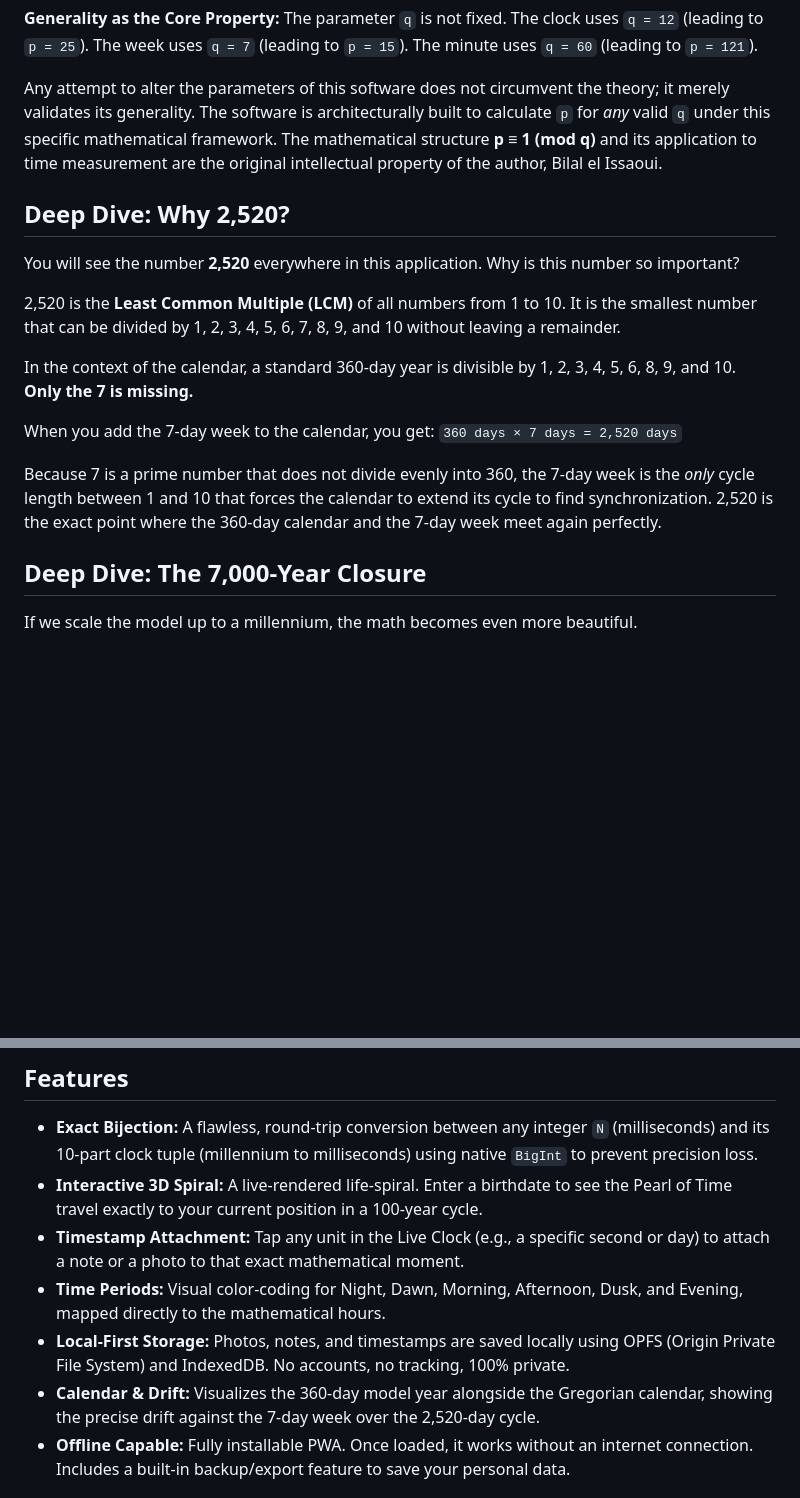
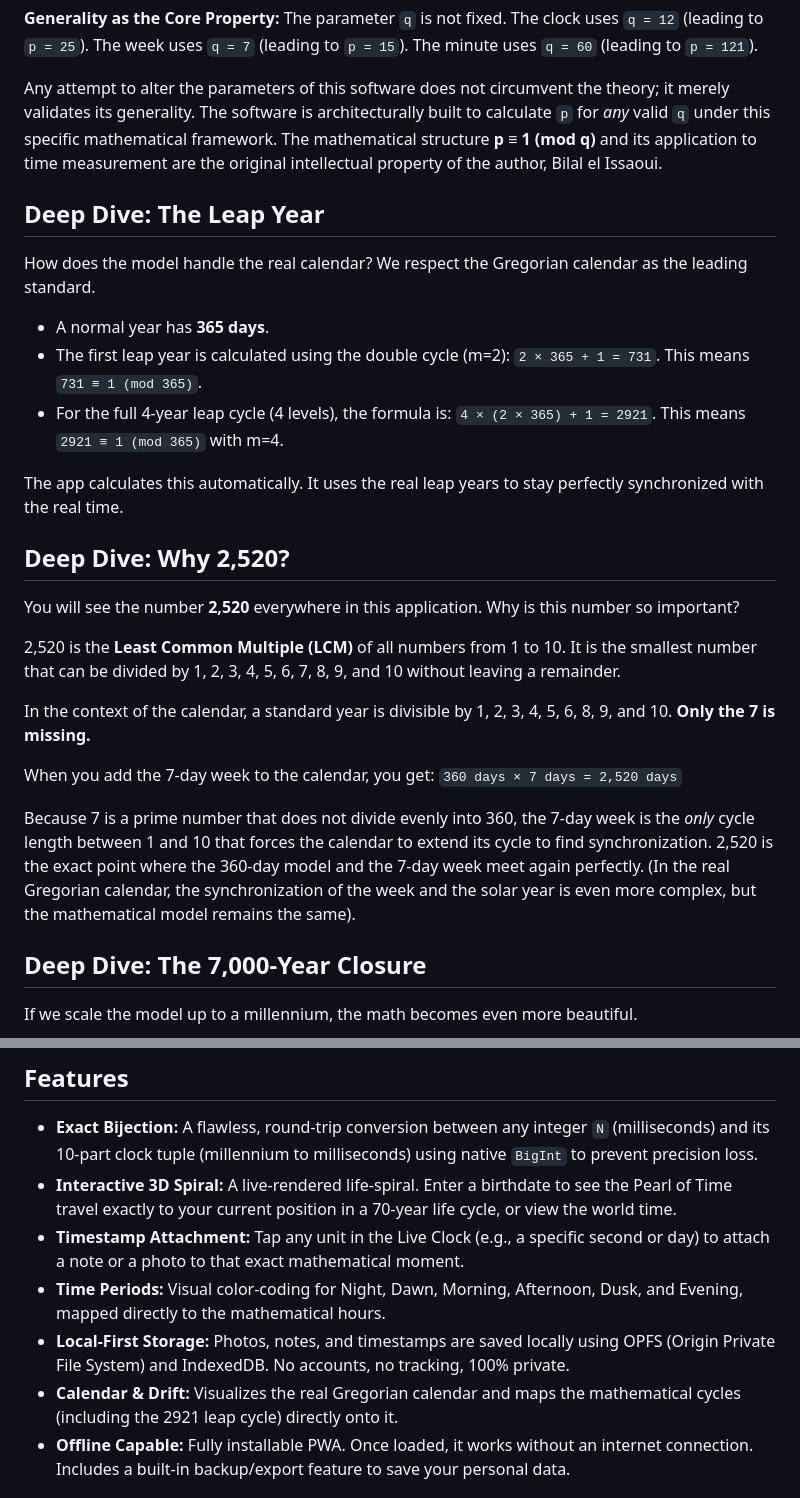
Before and after one commit to A19dammer91/igospiral, a Markdown page: README.md, 2 parts joined by grey strips. Drawn GitHub-style; blank space fills up the shorter version.

Commit message:
Revise leap year details and feature descriptions
Updated leap year explanation and clarified the relationship between the 360-day model and the 7-day week. Revised feature descriptions for accuracy.

Signed-off-by: Bilal el Issaoui  <elissa_oui@outlook.com>

```diff
--- a/README.md
+++ b/README.md
@@ -30,6 +30,22 @@ Any attempt to alter the parameters of this software does not circumvent the the
 The software is architecturally built to calculate `p` for _any_ valid `q` under this specific mathematical framework.
 The mathematical structure **p ≡ 1 (mod q)** and its application to time measurement are the original intellectual property of the author, Bilal el Issaoui.
 
+## Deep Dive: The Leap Year
+
+How does the model handle the real calendar?
+We respect the Gregorian calendar as the leading standard.
+
+- A normal year has **365 days**.
+- The first leap year is calculated using the double cycle (m=2):
+  `2 × 365 + 1 = 731`.
+  This means `731 ≡ 1 (mod 365)`.
+- For the full 4-year leap cycle (4 levels), the formula is:
+  `4 × (2 × 365) + 1 = 2921`.
+  This means `2921 ≡ 1 (mod 365)` with m=4.
+
+The app calculates this automatically.
+It uses the real leap years to stay perfectly synchronized with the real time.
+
 ## Deep Dive: Why 2,520?
 
 You will see the number **2,520** everywhere in this application.
@@ -38,14 +54,14 @@ Why is this number so important?
 2,520 is the **Least Common Multiple (LCM)** of all numbers from 1 to 10.
 It is the smallest number that can be divided by 1, 2, 3, 4, 5, 6, 7, 8, 9, and 10 without leaving a remainder.
 
-In the context of the calendar, a standard 360-day year is divisible by 1, 2, 3, 4, 5, 6, 8, 9, and 10.
+In the context of the calendar, a standard year is divisible by 1, 2, 3, 4, 5, 6, 8, 9, and 10.
 **Only the 7 is missing.**
 
 When you add the 7-day week to the calendar, you get:
 `360 days × 7 days = 2,520 days`
 
 Because 7 is a prime number that does not divide evenly into 360, the 7-day week is the _only_ cycle length between 1 and 10 that forces the calendar to extend its cycle to find synchronization.
-2,520 is the exact point where the 360-day calendar and the 7-day week meet again perfectly.
+2,520 is the exact point where the 360-day model and the 7-day week meet again perfectly. (In the real Gregorian calendar, the synchronization of the week and the solar year is even more complex, but the mathematical model remains the same).
 
 ## Deep Dive: The 7,000-Year Closure
 
@@ -67,11 +83,11 @@ Other millennium markers like 1,000, 3,000, 6,000, or 9,000 years do not close,
 ## Features
 
 - **Exact Bijection:** A flawless, round-trip conversion between any integer `N` (milliseconds) and its 10-part clock tuple (millennium to milliseconds) using native `BigInt` to prevent precision loss.
-- **Interactive 3D Spiral:** A live-rendered life-spiral. Enter a birthdate to see the Pearl of Time travel exactly to your current position in a 100-year cycle.
+- **Interactive 3D Spiral:** A live-rendered life-spiral. Enter a birthdate to see the Pearl of Time travel exactly to your current position in a 70-year life cycle, or view the world time.
 - **Timestamp Attachment:** Tap any unit in the Live Clock (e.g., a specific second or day) to attach a note or a photo to that exact mathematical moment.
 - **Time Periods:** Visual color-coding for Night, Dawn, Morning, Afternoon, Dusk, and Evening, mapped directly to the mathematical hours.
 - **Local-First Storage:** Photos, notes, and timestamps are saved locally using OPFS (Origin Private File System) and IndexedDB. No accounts, no tracking, 100% private.
-- **Calendar & Drift:** Visualizes the 360-day model year alongside the Gregorian calendar, showing the precise drift against the 7-day week over the 2,520-day cycle.
+- **Calendar & Drift:** Visualizes the real Gregorian calendar and maps the mathematical cycles (including the 2921 leap cycle) directly onto it.
 - **Offline Capable:** Fully installable PWA. Once loaded, it works without an internet connection. Includes a built-in backup/export feature to save your personal data.
 
 ## The Paper
```
